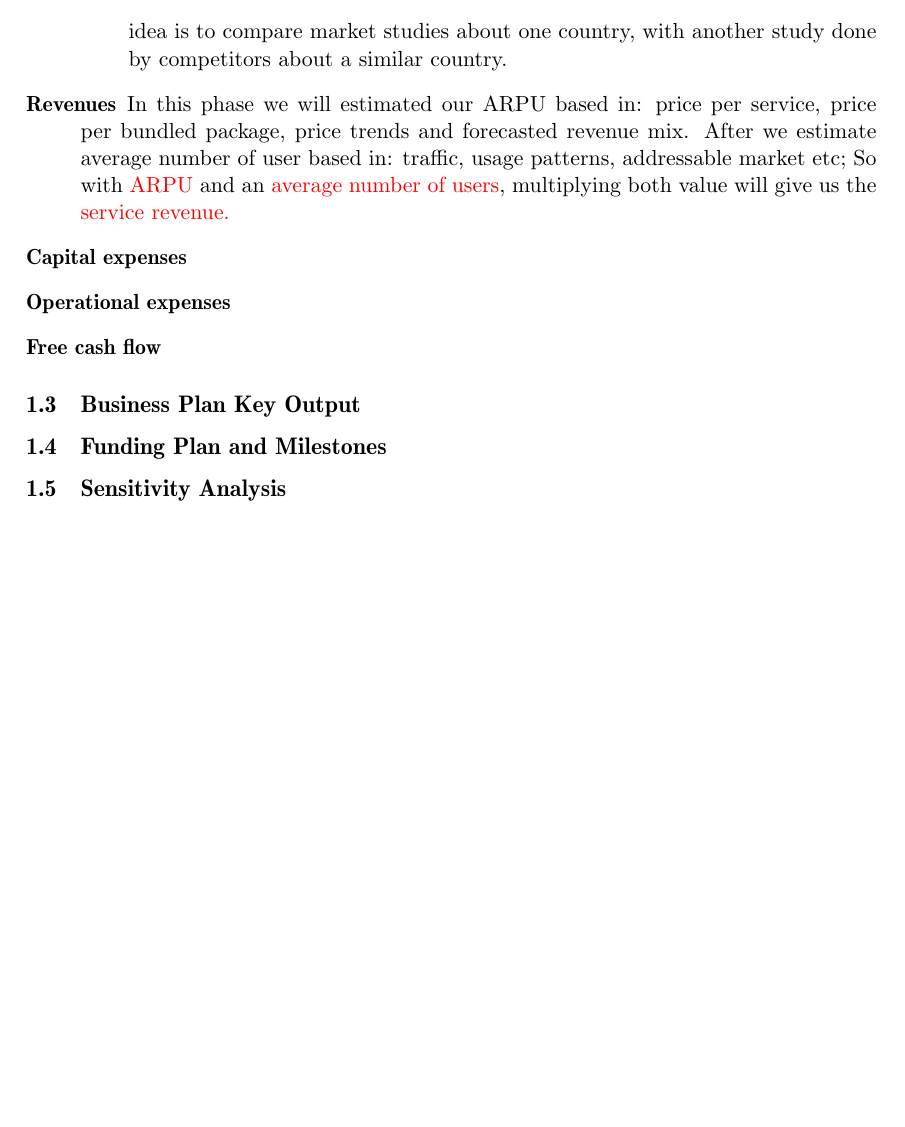
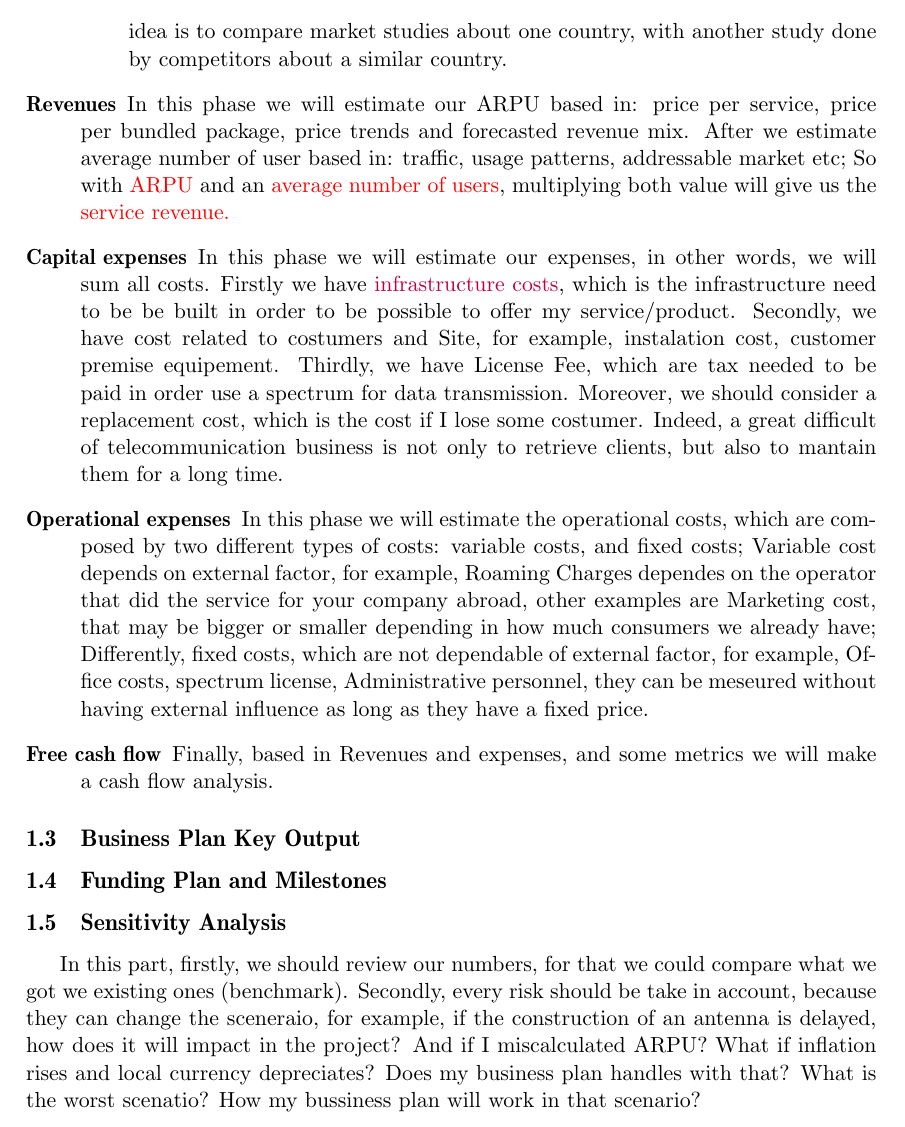
Before and after one commit to tiagochst/DPTCS, a LaTeX document (ATH/ath1/lettre.tex): part of page 5 of 5 before the commit and part of page 4 of 4 after it, cut so that both start at the same text, the shorter picture padded with empty space. Compiled offline with pdfLaTeX.

Commit message:
half ready

```diff
--- a/ATH/ath1/lettre.tex
+++ b/ATH/ath1/lettre.tex
@@ -115,21 +115,48 @@ Business Planning in Telecom Projects have five phases:
 
 \end{description}
 
-\item[Revenues] In  this phase we  will estimated our  ARPU based in:  price per
+\item[Revenues] In  this phase we  will estimate our  ARPU based in:  price per
   service,  price  per bundled  package,  price  trends  and forecasted  revenue
   mix.  After  we estimate  average  number of  user  based  in: traffic,  usage
   patterns, addressable market etc; So with {\color{red}ARPU} and an {\color{red}average number of users},
   multiplying both value will give us the {\color{red}service revenue.}
 
-\item[Capital expenses]
-\item[Operational expenses]
-\item[Free cash flow]
+\item[Capital expenses]  In this phase we  will estimate our  expenses, in other
+  words, we  will sum all  costs. Firstly we  have {\color{purple}infrastructure
+    costs},  which is the  infrastructure need  to be  be built  in order  to be
+  possible  to offer  my  service/product.  Secondly, we  have  cost related  to
+  costumers  and   Site,  for   example,  instalation  cost,   customer  premise
+  equipement. Thirdly, we  have License Fee, which are tax needed  to be paid in
+  order use  a spectrum  for data transmission.  Moreover, we should  consider a
+  replacement cost, which  is the cost if I lose some  costumer. Indeed, a great
+  difficult of telecommunication  business is not only to  retrieve clients, but
+  also to mantain them for a long time.
+ % keep costumers -> traffic risks
+\item[Operational  expenses] In  this  phase we  will  estimate the  operational
+  costs, which are composed by two different types of costs: variable costs, and
+  fixed costs;
+  Variable  cost  depends  on  external  factor, for  example,  Roaming  Charges
+  dependes on the  operator that did the service for  your company abroad, other
+  examples are  Marketing cost, that may  be bigger or smaller  depending in how
+  much consumers we already have;
+  Differently, fixed costs, which are not dependable of external factor, for example, Office costs, spectrum license,
+  Administrative  personnel,  they  can  be  meseured  without  having  external
+  influence as long as they have a fixed price.
 
+
+\item[Free cash flow] Finally, based  in Revenues and expenses, and some metrics
+  we will make a cash flow analysis.
 \end{description}
 
 \subsection{Business Plan Key Output}
 \subsection{Funding Plan and Milestones}
 \subsection{Sensitivity Analysis}
-
+In this part, firstly, we should review our numbers, for that we could compare what we
+got we existing ones (benchmark). Secondly, every risk should be take in account,
+because they  can change the sceneraio,  for example, if the  construction of an
+antenna  is  delayed,  how  does  it  will  impact in  the  project?  And  if  I
+miscalculated ARPU? What if inflation rises and local currency depreciates? Does
+my business plan handles with that?
+What is the worst scenatio? How my bussiness plan will work in that scenario?
 
 \end{document}
```
Also changed, not shown: ATH/ath1/lettre.tex (4 more changed lines).
